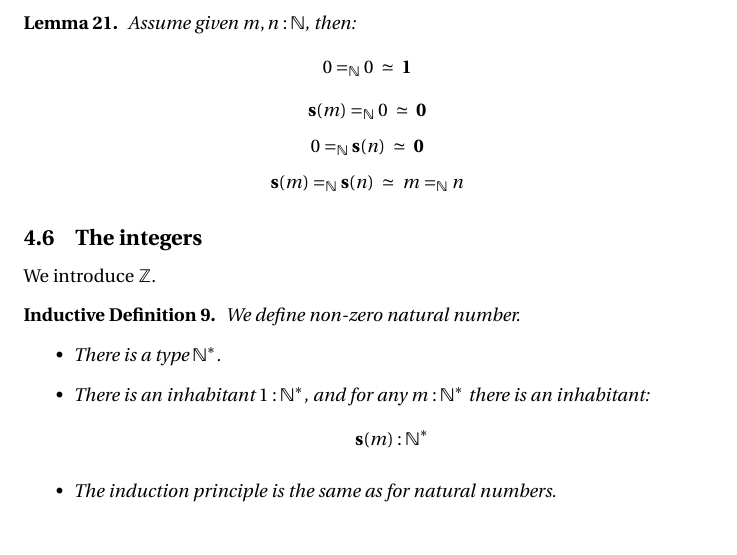
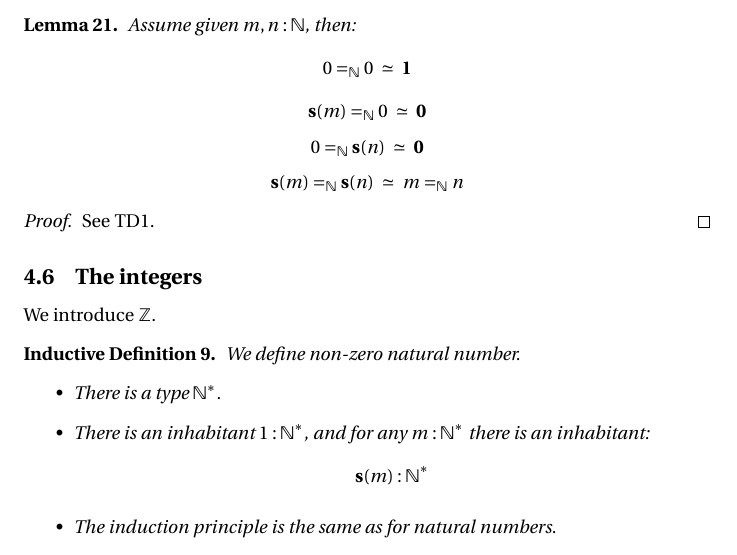
Before and after one commit to herbelin/LMFI-HoTT, a LaTeX paper (Synthetic_Homotopy_Theory/Lecture_notes/Lecture_notes.tex): part of page 27 of 71, cut so that both start at the same text. Compiled offline with pdfLaTeX.

```diff
--- a/Synthetic_Homotopy_Theory/Lecture_notes/Lecture_notes.tex
+++ b/Synthetic_Homotopy_Theory/Lecture_notes/Lecture_notes.tex
@@ -1155,6 +1158,9 @@
 \[0=_\mathbb{N}\s(n)\ \simeq\ \zero\]
 \[\s(m)=_\mathbb{N}\s(n)\ \simeq\ m=_\mathbb{N}n\]
 \end{lemma}
+\begin{proof}
+See TD1.
+\end{proof}
 
 
 \sse{The integers}
```
Also changed, not shown: Synthetic_Homotopy_Theory/Lecture_notes/Lecture_notes.pdf, Synthetic_Homotopy_Theory/Lecture_notes/Lecture_notes.tex (3 more changed lines), 9 other files.
